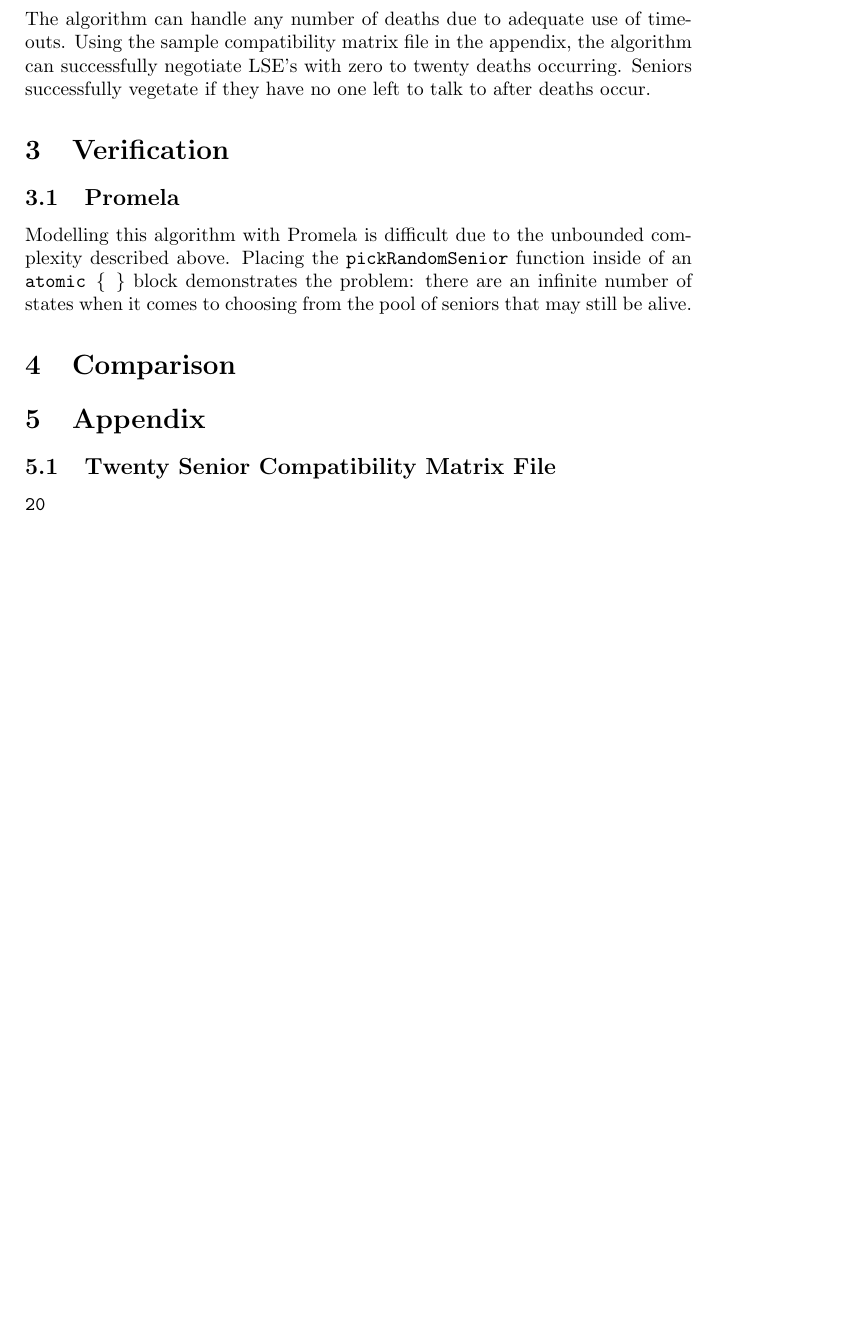
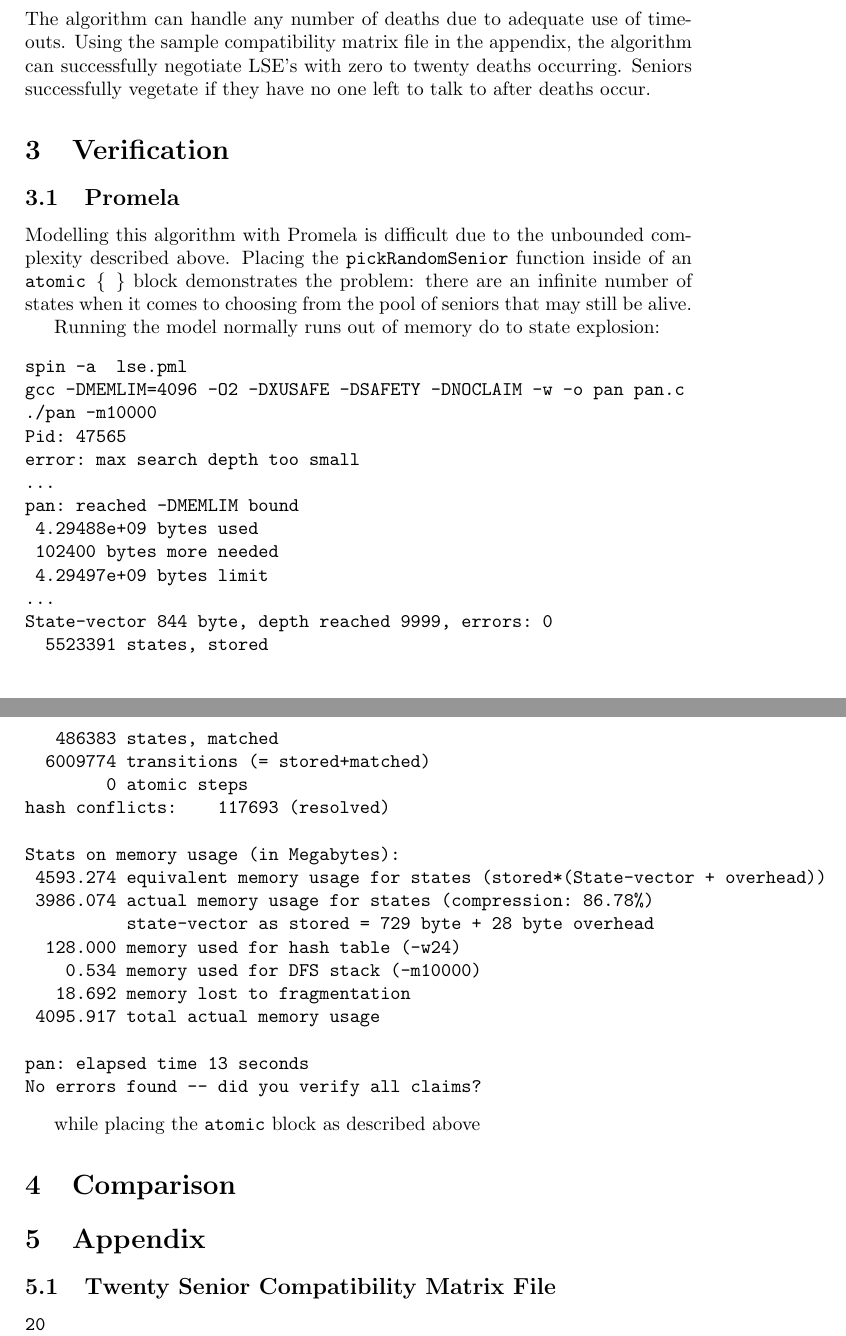
Before and after one commit to Dermah/comp3151-ass2-lifestoryexchange, a LaTeX document (src/lse.tex): part of page 2 of 3 before the commit and two parts of pages 2 and 3 of 3 after it, the two joined at a grey line, cut so that both start at the same text, the shorter picture padded with empty space. Compiled offline with pdfLaTeX; a LaTeX package or settings file that is missing is left out.

Commit message:
Demo some output

```diff
--- a/src/lse.tex
+++ b/src/lse.tex
@@ -52,6 +52,41 @@ The algorithm can handle any number of deaths due to adequate use of timeouts. U
 \subsection{Promela}
 Modelling this algorithm with Promela is difficult due to the unbounded complexity described above. Placing the \texttt{pickRandomSenior} function inside of an \texttt{atomic \{ \}} block demonstrates the problem: there are an infinite number of states when it comes to choosing from the pool of seniors that may still be alive.
 
+Running the model normally runs out of memory do to state explosion:
+\begin{verbatim}
+spin -a  lse.pml
+gcc -DMEMLIM=4096 -O2 -DXUSAFE -DSAFETY -DNOCLAIM -w -o pan pan.c
+./pan -m10000
+Pid: 47565
+error: max search depth too small
+...
+pan: reached -DMEMLIM bound
+	4.29488e+09 bytes used
+	102400 bytes more needed
+	4.29497e+09 bytes limit
+...
+State-vector 844 byte, depth reached 9999, errors: 0
+  5523391 states, stored
+   486383 states, matched
+  6009774 transitions (= stored+matched)
+        0 atomic steps
+hash conflicts:    117693 (resolved)
+
+Stats on memory usage (in Megabytes):
+ 4593.274	equivalent memory usage for states (stored*(State-vector + overhead))
+ 3986.074	actual memory usage for states (compression: 86.78%)
+         	state-vector as stored = 729 byte + 28 byte overhead
+  128.000	memory used for hash table (-w24)
+    0.534	memory used for DFS stack (-m10000)
+   18.692	memory lost to fragmentation
+ 4095.917	total actual memory usage
+
+pan: elapsed time 13 seconds
+No errors found -- did you verify all claims?
+\end{verbatim}
+
+while placing the \texttt{atomic} block as described above
+
 \section{Comparison}
 
 
```
